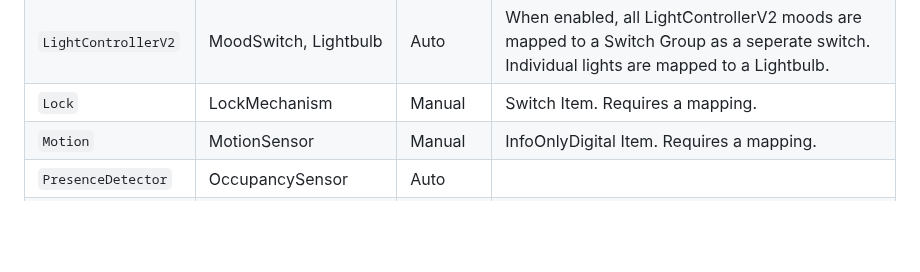
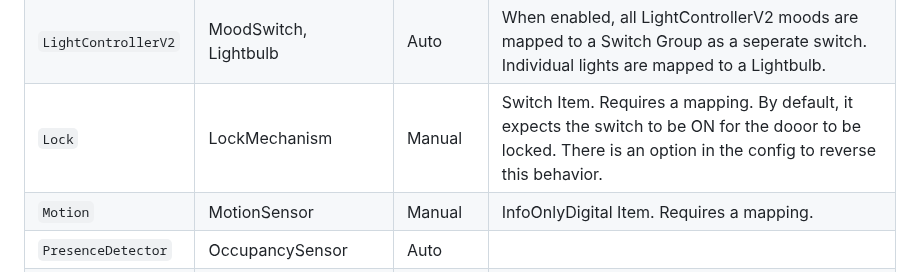
Before and after one commit to rudyberends/homebridge-loxone-proxy, a Markdown page: README.md, the part around the change. GitHub-like rendering; blank space fills up the shorter version.

```diff
--- a/README.md
+++ b/README.md
@@ -28,7 +28,7 @@ The following list displays all supported itemtypes supported by this plugin.
 |`Jalousie` | Window Covering | Auto
 |`Leak` | LeakSensor | Manual | InfoOnlyDigital Item. Requires a mapping.
 |`LightControllerV2` | MoodSwitch, Lightbulb | Auto | When enabled, all LightControllerV2 moods are mapped to a Switch Group as a seperate switch. Individual lights are mapped to a Lightbulb.
-|`Lock` | LockMechanism | Manual | Switch Item. Requires a mapping.
+|`Lock` | LockMechanism | Manual | Switch Item. Requires a mapping. By default, it expects the switch to be ON for the dooor to be locked. There is an option in the config to reverse this behavior.
 |`Motion` | MotionSensor | Manual | InfoOnlyDigital Item. Requires a mapping.
 |`PresenceDetector` | OccupancySensor | Auto
 |`Radio` | Switch (Group) | Auto | All Radio outputs are mapped to a Switch Group as a seperate switch.
```
